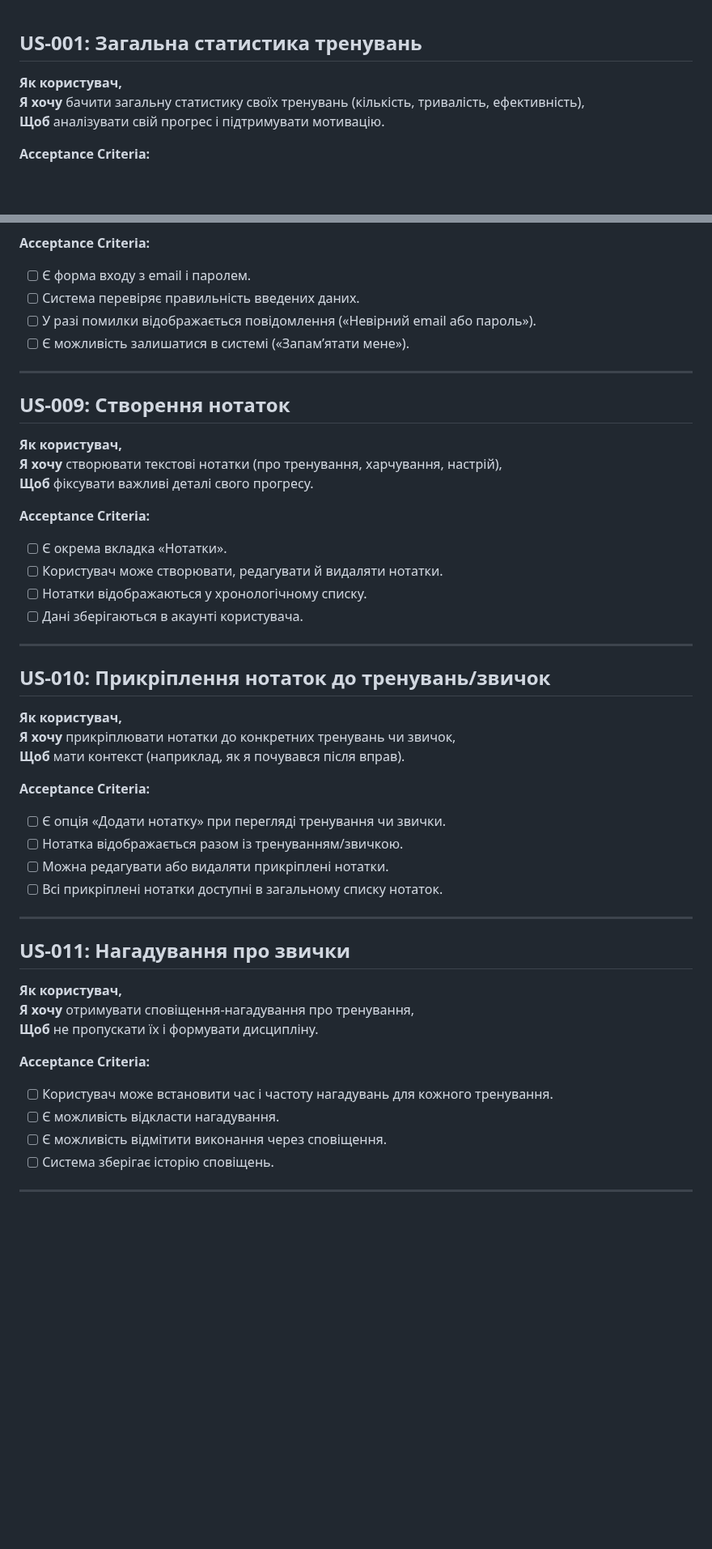
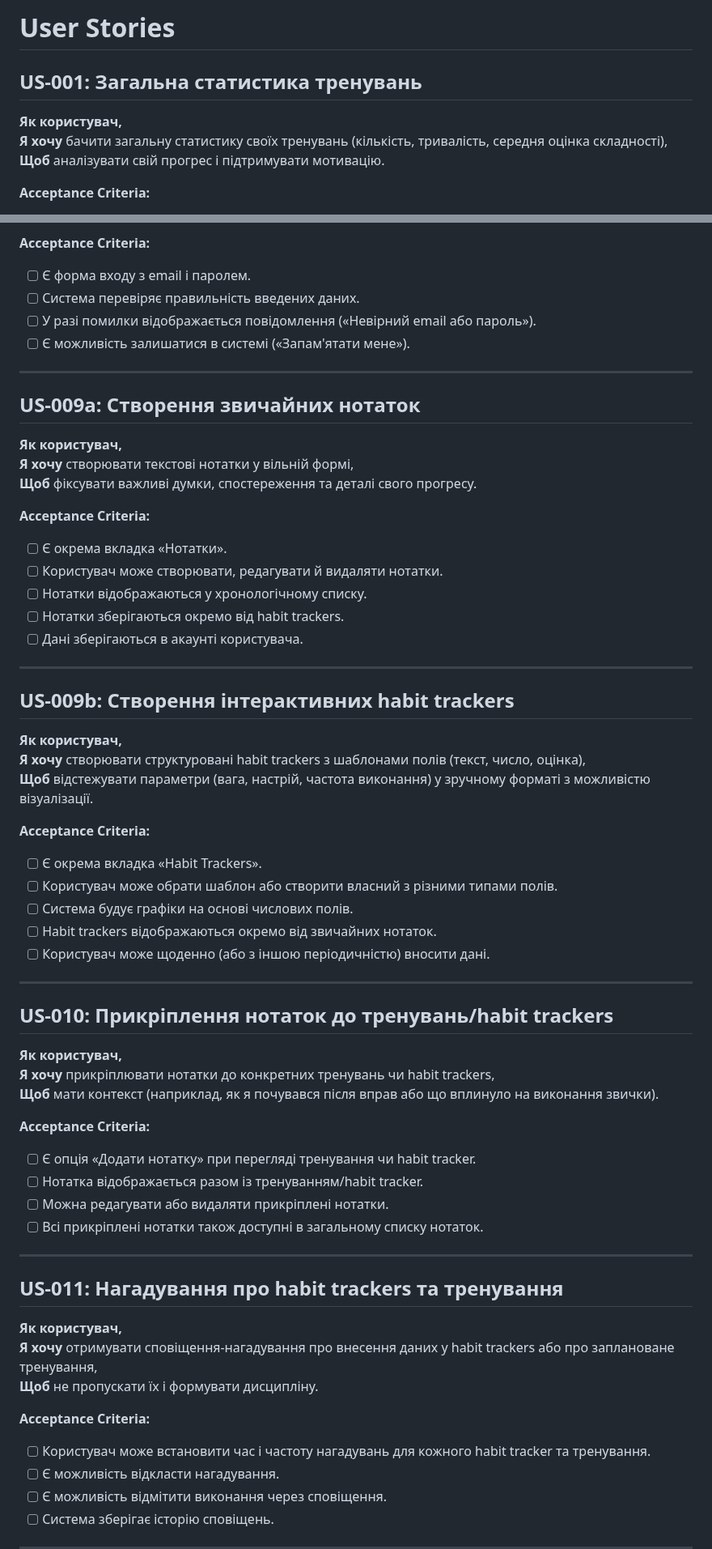
Before and after one commit to ukma-cs-ssdm-2025/team-badhabits, a Markdown page: docs/requirements/user-stories.md, 2 parts joined by grey strips. Shown at 81% size. Drawn GitHub-style; blank space fills up the shorter version.

```diff
--- a/docs/requirements/user-stories.md
+++ b/docs/requirements/user-stories.md
@@ -1,7 +1,9 @@
+# User Stories
+
 ## US-001: Загальна статистика тренувань
 
 **Як користувач,**
-**Я хочу** бачити загальну статистику своїх тренувань (кількість, тривалість, ефективність),
+**Я хочу** бачити загальну статистику своїх тренувань (кількість, тривалість, середня оцінка складності),
 **Щоб** аналізувати свій прогрес і підтримувати мотивацію.
 
 **Acceptance Criteria:**
@@ -114,49 +117,66 @@
 - [ ] Є форма входу з email і паролем.
 - [ ] Система перевіряє правильність введених даних.
 - [ ] У разі помилки відображається повідомлення («Невірний email або пароль»).
-- [ ] Є можливість залишатися в системі («Запам’ятати мене»).
+- [ ] Є можливість залишатися в системі («Запам'ятати мене»).
 
 ---
 
-## US-009: Створення нотаток
+## US-009a: Створення звичайних нотаток
 
-**Як користувач,** <br>
-**Я хочу** створювати текстові нотатки (про тренування, харчування, настрій), <br>
-**Щоб** фіксувати важливі деталі свого прогресу.
+**Як користувач,**
+**Я хочу** створювати текстові нотатки у вільній формі,
+**Щоб** фіксувати важливі думки, спостереження та деталі свого прогресу.
 
 **Acceptance Criteria:**
 
 - [ ] Є окрема вкладка «Нотатки».
 - [ ] Користувач може створювати, редагувати й видаляти нотатки.
 - [ ] Нотатки відображаються у хронологічному списку.
+- [ ] Нотатки зберігаються окремо від habit trackers.
 - [ ] Дані зберігаються в акаунті користувача.
 
 ---
 
-## US-010: Прикріплення нотаток до тренувань/звичок
+## US-009b: Створення інтерактивних habit trackers
 
-**Як користувач,** <br>
-**Я хочу** прикріплювати нотатки до конкретних тренувань чи звичок, <br>
-**Щоб** мати контекст (наприклад, як я почувався після вправ).
+**Як користувач,**
+**Я хочу** створювати структуровані habit trackers з шаблонами полів (текст, число, оцінка),
+**Щоб** відстежувати параметри (вага, настрій, частота виконання) у зручному форматі з можливістю візуалізації.
 
 **Acceptance Criteria:**
 
-- [ ] Є опція «Додати нотатку» при перегляді тренування чи звички.
-- [ ] Нотатка відображається разом із тренуванням/звичкою.
-- [ ] Можна редагувати або видаляти прикріплені нотатки.
-- [ ] Всі прикріплені нотатки доступні в загальному списку нотаток.
+- [ ] Є окрема вкладка «Habit Trackers».
+- [ ] Користувач може обрати шаблон або створити власний з різними типами полів.
+- [ ] Система будує графіки на основі числових полів.
+- [ ] Habit trackers відображаються окремо від звичайних нотаток.
+- [ ] Користувач може щоденно (або з іншою періодичністю) вносити дані.
 
 ---
 
-## US-011: Нагадування про звички
+## US-010: Прикріплення нотаток до тренувань/habit trackers
 
 **Як користувач,**
-**Я хочу** отримувати сповіщення-нагадування про тренування,
+**Я хочу** прикріплювати нотатки до конкретних тренувань чи habit trackers,
+**Щоб** мати контекст (наприклад, як я почувався після вправ або що вплинуло на виконання звички).
+
+**Acceptance Criteria:**
+
+- [ ] Є опція «Додати нотатку» при перегляді тренування чи habit tracker.
+- [ ] Нотатка відображається разом із тренуванням/habit tracker.
+- [ ] Можна редагувати або видаляти прикріплені нотатки.
+- [ ] Всі прикріплені нотатки також доступні в загальному списку нотаток.
+
+---
+
+## US-011: Нагадування про habit trackers та тренування
+
+**Як користувач,**
+**Я хочу** отримувати сповіщення-нагадування про внесення даних у habit trackers або про заплановане тренування,
 **Щоб** не пропускати їх і формувати дисципліну.
 
 **Acceptance Criteria:**
 
-- [ ] Користувач може встановити час і частоту нагадувань для кожного тренування.
+- [ ] Користувач може встановити час і частоту нагадувань для кожного habit tracker та тренування.
 - [ ] Є можливість відкласти нагадування.
 - [ ] Є можливість відмітити виконання через сповіщення.
 - [ ] Система зберігає історію сповіщень.
```
Also changed, not shown: other parts of docs/requirements/user-stories.md (+77 -15 lines).
